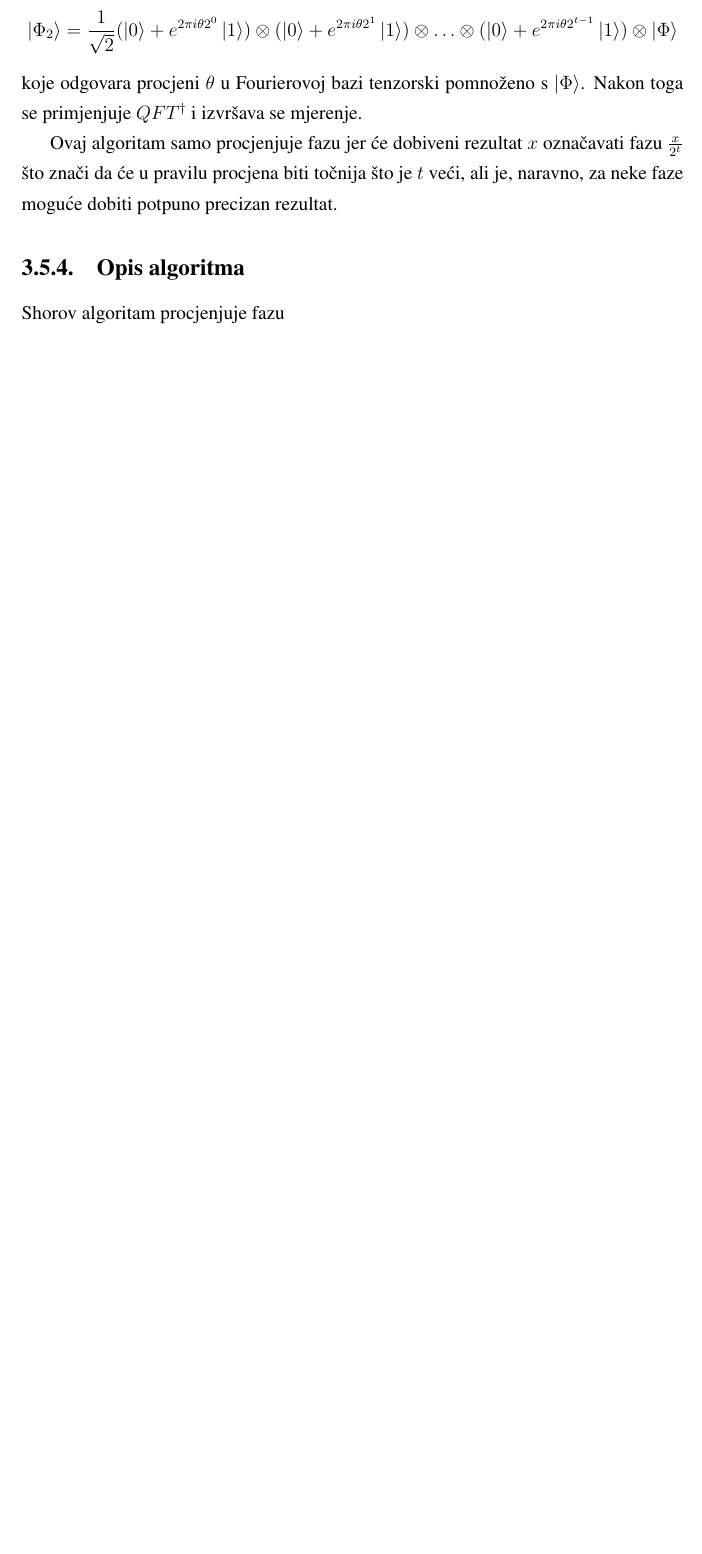
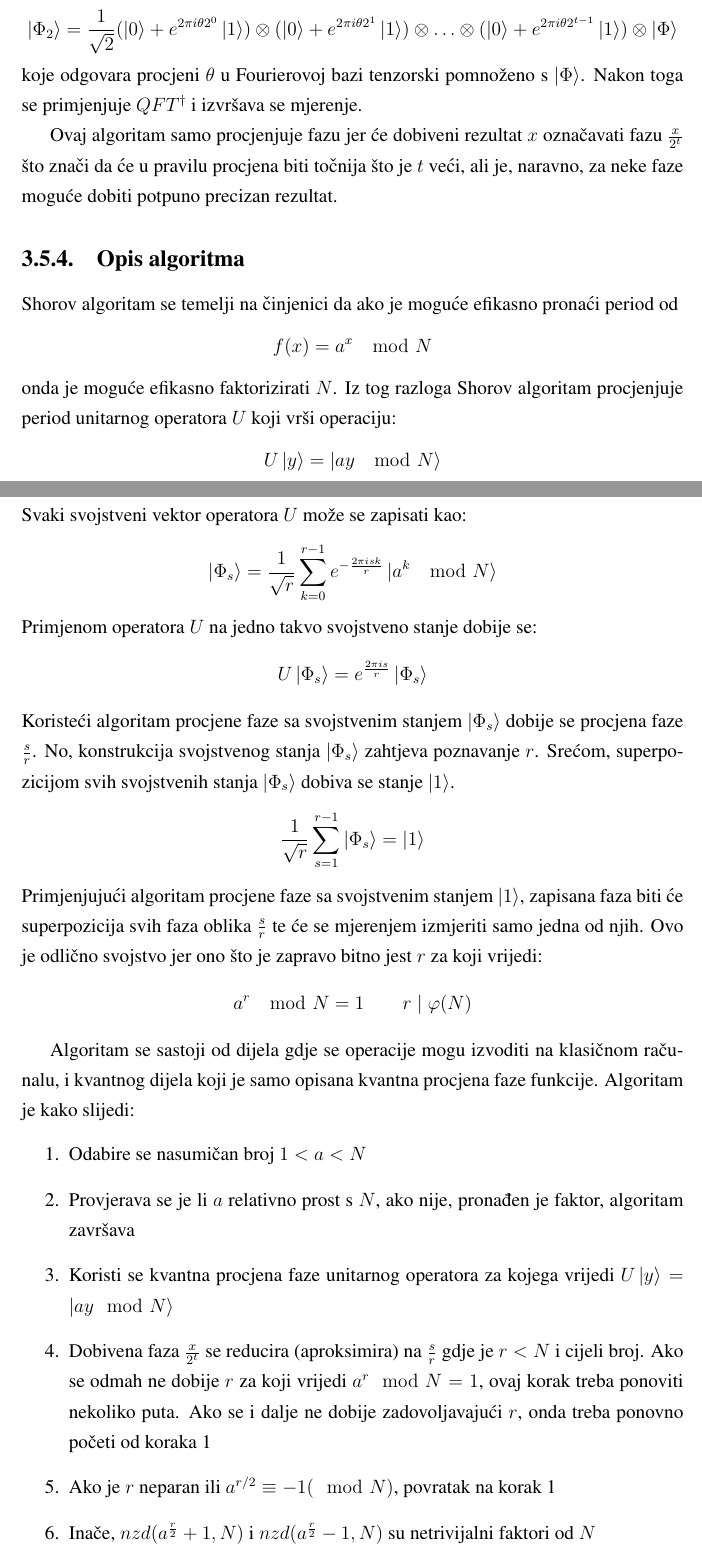
Before and after one commit to dominik-matic/sqs, a LaTeX thesis (docs/zavrsni.tex, which reads docs/KvantniAlgoritmi.tex): part of page 34 of 38 before the commit and two parts of pages 34 and 35 of 39 after it, the two joined at a grey line, cut so that both start at the same text, the shorter picture padded with empty space. Compiled offline with pdfLaTeX.

Commit message:
gotov shor

```diff
--- a/docs/KvantniAlgoritmi.tex
+++ b/docs/KvantniAlgoritmi.tex
@@ -366,4 +366,39 @@ Ovaj algoritam samo procjenjuje fazu jer će dobiveni rezultat $x$ označavati f
 
 \subsection{Opis algoritma}
 
-Shorov algoritam procjenjuje fazu
+Shorov algoritam se temelji na činjenici da ako je moguće efikasno pronaći period od
+\[
+f(x) = a^x \mod N
+\]
+onda je moguće efikasno faktorizirati $N$. Iz tog razloga Shorov algoritam procjenjuje period unitarnog operatora $U$ koji vrši operaciju:
+\[
+U\ket{y} = \ket{ay\mod N}
+\]
+Svaki svojstveni vektor operatora $U$ može se zapisati kao:
+\[
+\ket{\Phi_s} = \frac{1}{\sqrt{r}}\sum_{k=0}^{r-1}e^{-\frac{2\pi i s k}{r}}\ket{a^k\mod N}
+\]
+Primjenom operatora $U$ na jedno takvo svojstveno stanje dobije se:
+\[
+U\ket{\Phi_s} = e^{\frac{2\pi i s}{r}}\ket{\Phi_s}
+\]
+Koristeći algoritam procjene faze sa svojstvenim stanjem $\ket{\Phi_s}$ dobije se procjena faze $\frac{s}{r}$. No, konstrukcija svojstvenog stanja $\ket{\Phi_s}$ zahtjeva poznavanje $r$. Srećom, superpozicijom svih svojstvenih stanja $\ket{\Phi_s}$ dobiva se stanje $\ket{1}$.
+\[
+\frac{1}{\sqrt{r}}\sum_{s=1}^{r-1}\ket{\Phi_s} = \ket{1}
+\]
+Primjenjujući algoritam procjene faze sa svojstvenim stanjem $\ket{1}$, zapisana faza biti će superpozicija svih faza oblika $\frac{s}{r}$ te će se mjerenjem izmjeriti samo jedna od njih. Ovo je odlično svojstvo jer ono što je zapravo bitno jest $r$ za koji vrijedi:
+\[
+a^r \mod N = 1 \qquad
+r \mid \varphi(N)
+\]
+
+Algoritam se sastoji od dijela gdje se operacije mogu izvoditi na klasičnom računalu, i kvantnog dijela koji je samo opisana kvantna procjena faze funkcije. Algoritam je kako slijedi:
+\begin{enumerate}
+\item Odabire se nasumičan broj $1 < a < N$
+\item Provjerava se je li $a$ relativno prost s $N$, ako nije, pronađen je faktor, algoritam završava
+\item Koristi se kvantna procjena faze unitarnog operatora za kojega vrijedi $U\ket{y} = \ket{ay\mod N}$
+\item Dobivena faza $\frac{x}{2^t}$ se reducira (aproksimira) na $\frac{s}{r}$ gdje je $r < N$ i cijeli broj. Ako se odmah ne dobije $r$ za koji vrijedi $a^r \mod N = 1$, ovaj korak treba ponoviti nekoliko puta. Ako se i dalje ne dobije zadovoljavajući $r$, onda treba ponovno početi od koraka 1
+\item Ako je $r$ neparan ili $a^{r/2} \equiv -1 (\mod N)$, povratak na korak 1
+\item Inače, $nzd(a^{\frac{r}{2}} + 1, N)$ i $nzd(a^{\frac{r}{2}} - 1, N)$ su netrivijalni faktori od $N$
+\end{enumerate}
+Funkcija $nzd(a, b)$ označava najmanjeg zajedničkog djelitelja od $a$ i $b$.
```
Also changed, not shown: docs/zavrsni.pdf, 6 other files.
